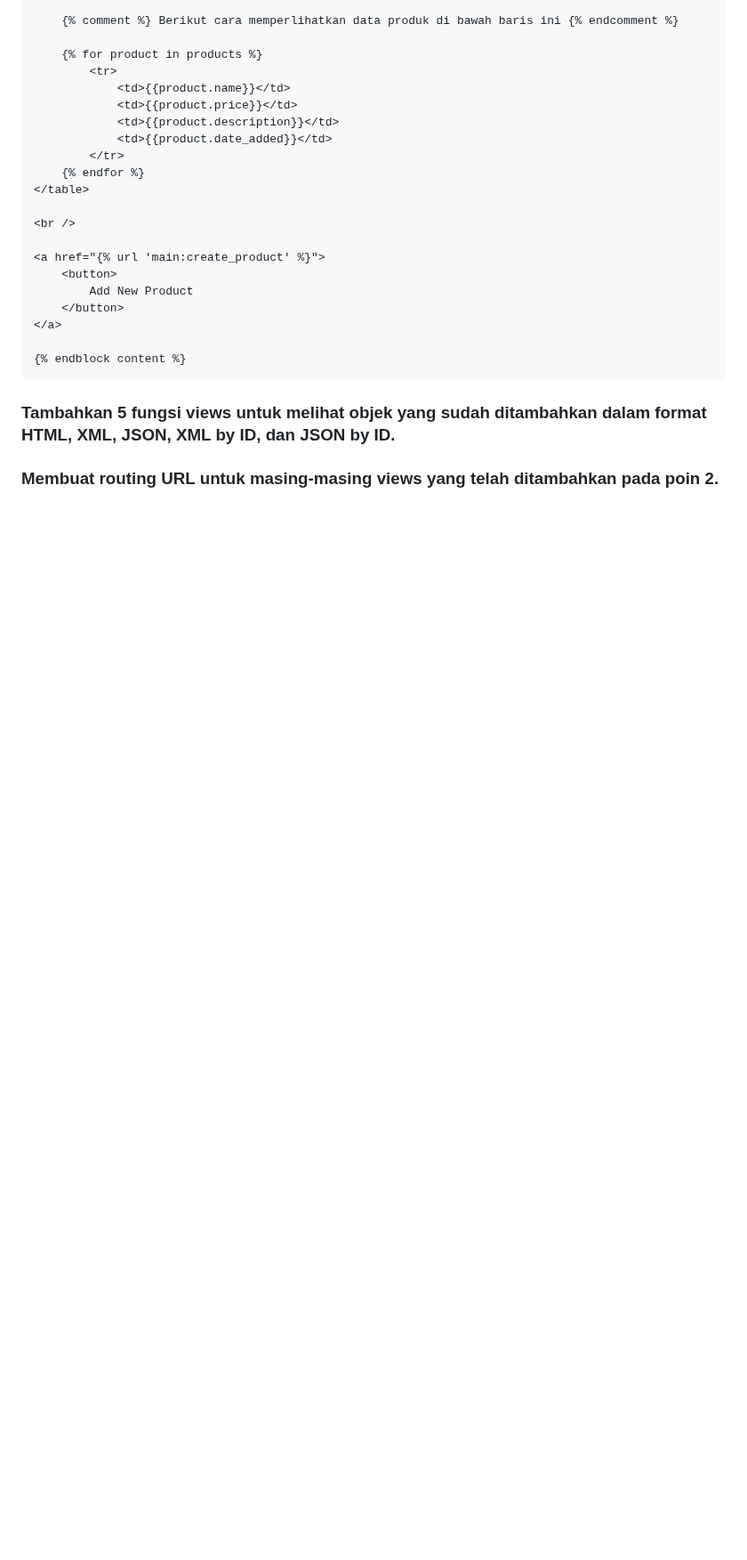
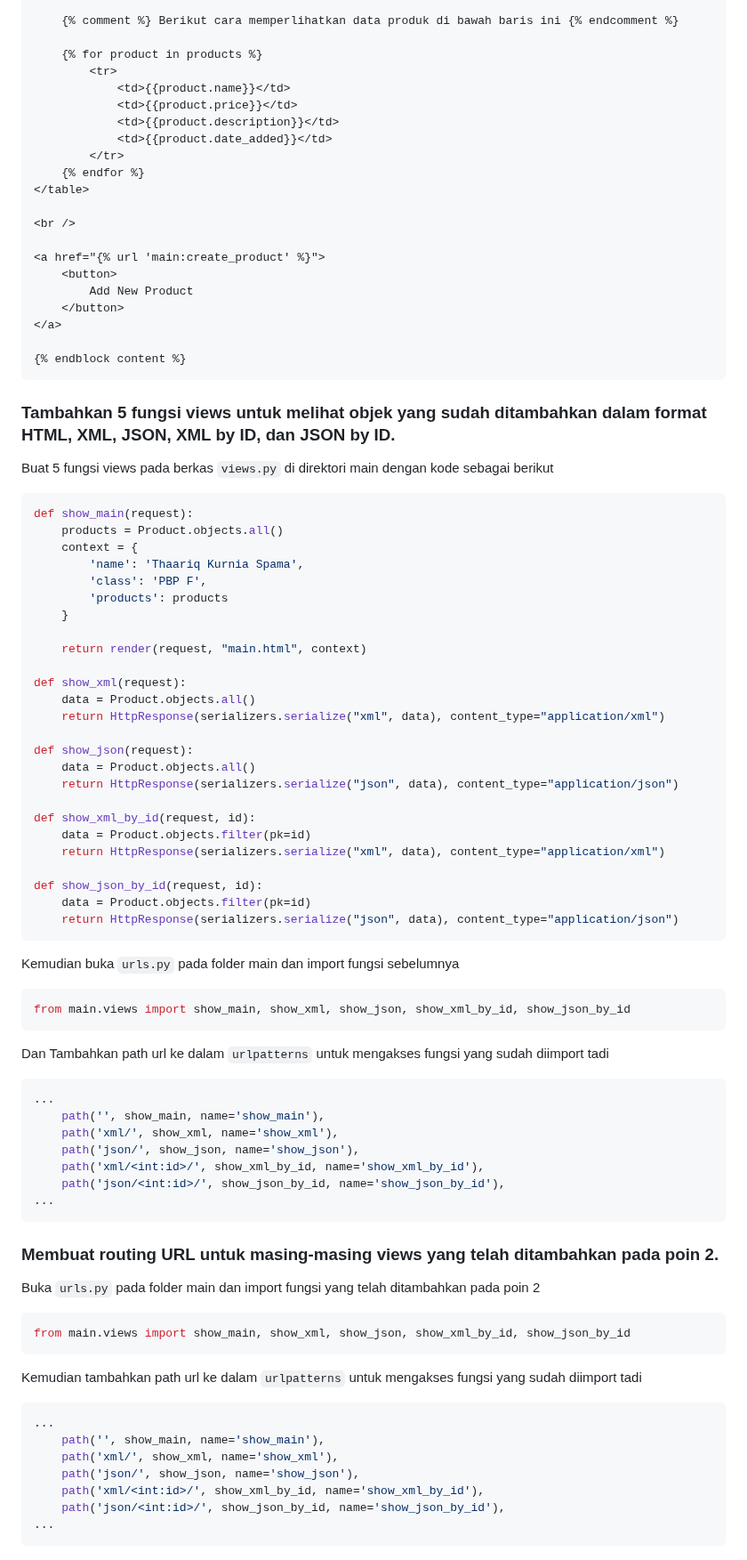
Before and after one commit to rapunzzz/inventory-cafe, a Markdown page: README.md, the part around one of its changes. Shown at 89% size. Rendered like a GitHub page; blank space fills up the shorter version.

````diff
--- a/README.md
+++ b/README.md
@@ -230,5 +230,60 @@ tambahkan kode berikut di dalam `{% block content %}` di `main.html` untuk menam
 {% endblock content %}
 ```
 ### Tambahkan 5 fungsi views untuk melihat objek yang sudah ditambahkan dalam format HTML, XML, JSON, XML by ID, dan JSON by ID.
+Buat 5 fungsi views pada berkas `views.py` di direktori main dengan kode sebagai berikut
+```python
+def show_main(request):
+    products = Product.objects.all()
+    context = {
+        'name': 'Thaariq Kurnia Spama',
+        'class': 'PBP F',
+        'products': products
+    }
 
+    return render(request, "main.html", context)
+
+def show_xml(request):
+    data = Product.objects.all()
+    return HttpResponse(serializers.serialize("xml", data), content_type="application/xml")
+
+def show_json(request):
+    data = Product.objects.all()
+    return HttpResponse(serializers.serialize("json", data), content_type="application/json")
+
+def show_xml_by_id(request, id):
+    data = Product.objects.filter(pk=id)
+    return HttpResponse(serializers.serialize("xml", data), content_type="application/xml")
+
+def show_json_by_id(request, id):
+    data = Product.objects.filter(pk=id)
+    return HttpResponse(serializers.serialize("json", data), content_type="application/json")
+```
+Kemudian buka `urls.py` pada folder main dan import fungsi sebelumnya
+```python
+from main.views import show_main, show_xml, show_json, show_xml_by_id, show_json_by_id
+```
+Dan  Tambahkan path url ke dalam `urlpatterns` untuk mengakses fungsi yang sudah diimport tadi
+```python
+...
+    path('', show_main, name='show_main'),
+    path('xml/', show_xml, name='show_xml'),
+    path('json/', show_json, name='show_json'),
+    path('xml/<int:id>/', show_xml_by_id, name='show_xml_by_id'),
+    path('json/<int:id>/', show_json_by_id, name='show_json_by_id'),
+...
+```
 ### Membuat routing URL untuk masing-masing views yang telah ditambahkan pada poin 2.
+Buka `urls.py` pada folder main dan import fungsi yang telah ditambahkan pada poin 2
+```python
+from main.views import show_main, show_xml, show_json, show_xml_by_id, show_json_by_id
+```
+Kemudian tambahkan path url ke dalam `urlpatterns` untuk mengakses fungsi yang sudah diimport tadi
+```python
+...
+    path('', show_main, name='show_main'),
+    path('xml/', show_xml, name='show_xml'),
+    path('json/', show_json, name='show_json'),
+    path('xml/<int:id>/', show_xml_by_id, name='show_xml_by_id'),
+    path('json/<int:id>/', show_json_by_id, name='show_json_by_id'),
+...
+```
````
Also changed, not shown: other parts of README.md (+1 -1 lines).
